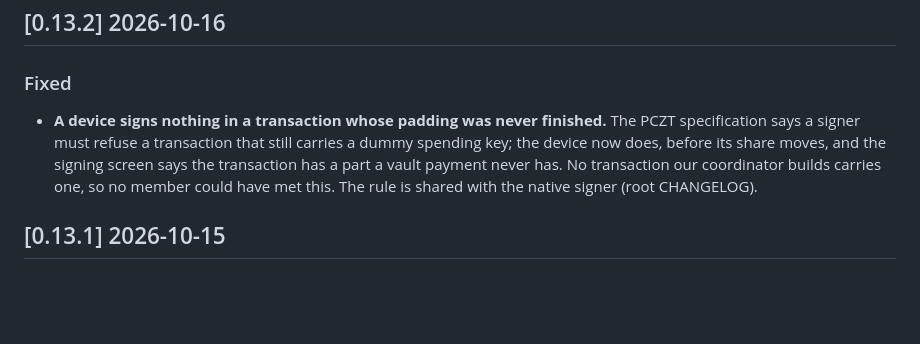
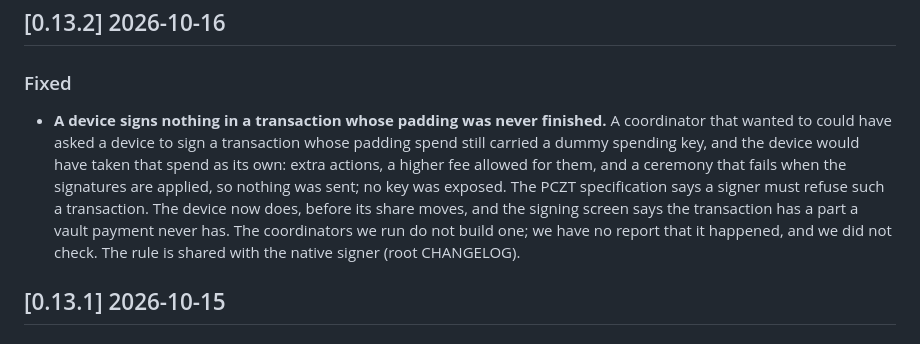
Before and after one commit to deegalabs/konclave, a Markdown page: ui/CHANGELOG.md, the part around the change. GitHub-like rendering; blank space fills up the shorter version.

```diff
--- a/ui/CHANGELOG.md
+++ b/ui/CHANGELOG.md
@@ -44,11 +44,14 @@ history to tidy it is how context gets lost.
 
 ### Fixed
 
-- **A device signs nothing in a transaction whose padding was never finished.** The PCZT
-  specification says a signer must refuse a transaction that still carries a dummy spending key;
-  the device now does, before its share moves, and the signing screen says the transaction has a
-  part a vault payment never has. No transaction our coordinator builds carries one, so no member
-  could have met this. The rule is shared with the native signer (root CHANGELOG).
+- **A device signs nothing in a transaction whose padding was never finished.** A coordinator that
+  wanted to could have asked a device to sign a transaction whose padding spend still carried a
+  dummy spending key, and the device would have taken that spend as its own: extra actions, a higher
+  fee allowed for them, and a ceremony that fails when the signatures are applied, so nothing was
+  sent; no key was exposed. The PCZT specification says a signer must refuse such a transaction. The
+  device now does, before its share moves, and the signing screen says the transaction has a part a
+  vault payment never has. The coordinators we run do not build one; we have no report that it
+  happened, and we did not check. The rule is shared with the native signer (root CHANGELOG).
 
 ## [0.13.1] 2026-10-15
 
```
Also changed, not shown: CHANGELOG.md (+10 -7 lines).
